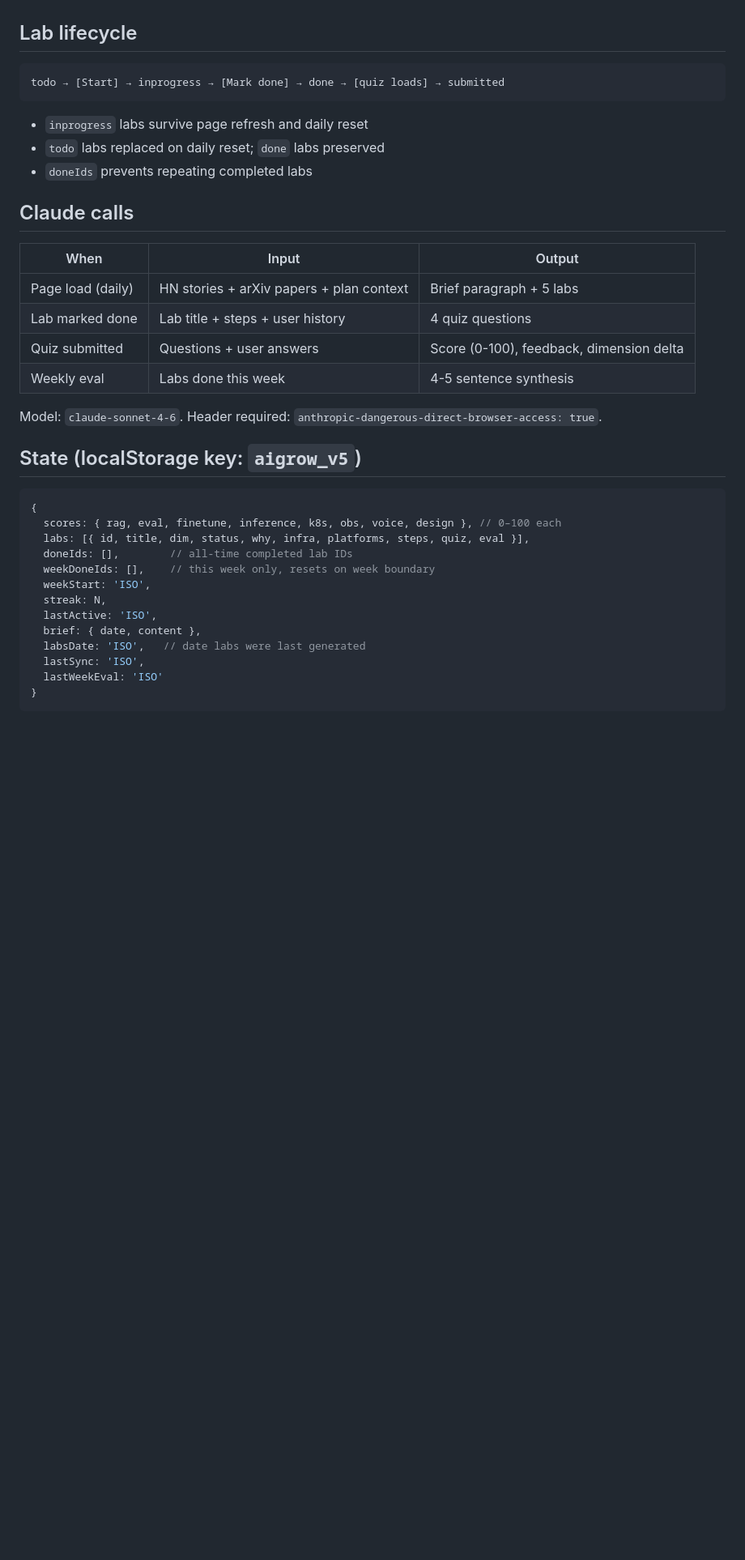
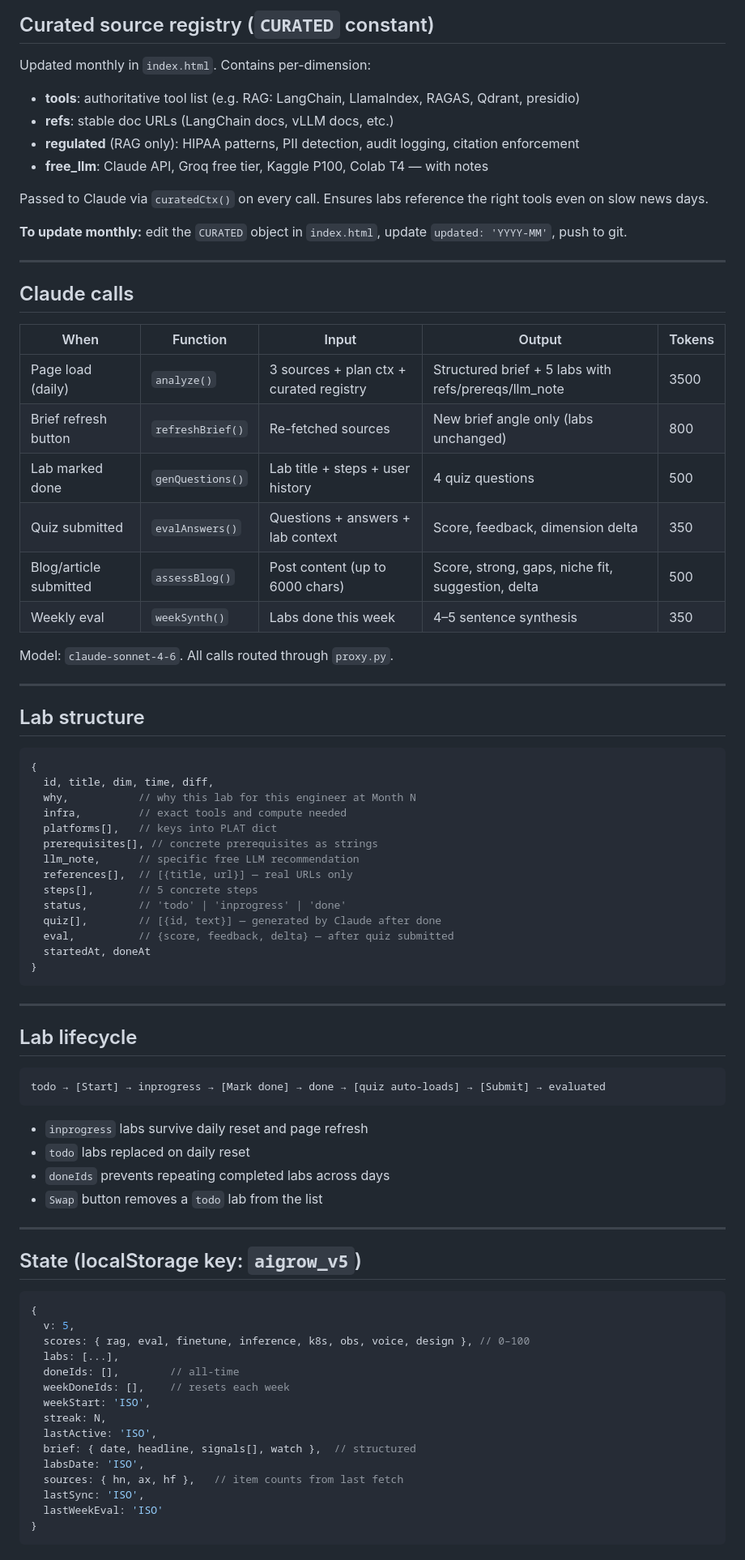
Before and after one commit to tkandhati/AI-Engineer, a Markdown page: DESIGN.md, the part around one of its changes. Shown at 81% size. Rendered like a GitHub page; blank space fills up the shorter version.

````diff
--- a/DESIGN.md
+++ b/DESIGN.md
@@ -24,34 +63,75 @@ Cached by date. One Claude call per day unless manually refreshed.
+## Curated source registry (`CURATED` constant)
+Updated monthly in `index.html`. Contains per-dimension:
+- **tools**: authoritative tool list (e.g. RAG: LangChain, LlamaIndex, RAGAS, Qdrant, presidio)
+- **refs**: stable doc URLs (LangChain docs, vLLM docs, etc.)
+- **regulated** (RAG only): HIPAA patterns, PII detection, audit logging, citation enforcement
+- **free_llm**: Claude API, Groq free tier, Kaggle P100, Colab T4 — with notes
+
+Passed to Claude via `curatedCtx()` on every call. Ensures labs reference the right tools even on slow news days.
+
+**To update monthly:** edit the `CURATED` object in `index.html`, update `updated: 'YYYY-MM'`, push to git.
+
+---
+
+## Claude calls
+| When | Function | Input | Output | Tokens |
+|---|---|---|---|---|
+| Page load (daily) | `analyze()` | 3 sources + plan ctx + curated registry | Structured brief + 5 labs with refs/prereqs/llm_note | 3500 |
+| Brief refresh button | `refreshBrief()` | Re-fetched sources | New brief angle only (labs unchanged) | 800 |
+| Lab marked done | `genQuestions()` | Lab title + steps + user history | 4 quiz questions | 500 |
+| Quiz submitted | `evalAnswers()` | Questions + answers + lab context | Score, feedback, dimension delta | 350 |
+| Blog/article submitted | `assessBlog()` | Post content (up to 6000 chars) | Score, strong, gaps, niche fit, suggestion, delta | 500 |
+| Weekly eval | `weekSynth()` | Labs done this week | 4–5 sentence synthesis | 350 |
+
+Model: `claude-sonnet-4-6`. All calls routed through `proxy.py`.
+
+---
+
+## Lab structure
+```js
+{
+  id, title, dim, time, diff,
+  why,           // why this lab for this engineer at Month N
+  infra,         // exact tools and compute needed
+  platforms[],   // keys into PLAT dict
+  prerequisites[], // concrete prerequisites as strings
+  llm_note,      // specific free LLM recommendation
+  references[],  // [{title, url}] — real URLs only
+  steps[],       // 5 concrete steps
+  status,        // 'todo' | 'inprogress' | 'done'
+  quiz[],        // [{id, text}] — generated by Claude after done
+  eval,          // {score, feedback, delta} — after quiz submitted
+  startedAt, doneAt
+}
+```
+
+---
 
 ## Lab lifecycle
 ```
-todo → [Start] → inprogress → [Mark done] → done → [quiz loads] → submitted
+todo → [Start] → inprogress → [Mark done] → done → [quiz auto-loads] → [Submit] → evaluated
 ```
-- `inprogress` labs survive page refresh and daily reset
-- `todo` labs replaced on daily reset; `done` labs preserved
-- `doneIds` prevents repeating completed labs
+- `inprogress` labs survive daily reset and page refresh
+- `todo` labs replaced on daily reset
+- `doneIds` prevents repeating completed labs across days
+- `Swap` button removes a `todo` lab from the list
 
-## Claude calls
-| When | Input | Output |
-|---|---|---|
-| Page load (daily) | HN stories + arXiv papers + plan context | Brief paragraph + 5 labs |
-| Lab marked done | Lab title + steps + user history | 4 quiz questions |
-| Quiz submitted | Questions + user answers | Score (0-100), feedback, dimension delta |
-| Weekly eval | Labs done this week | 4-5 sentence synthesis |
-
-Model: `claude-sonnet-4-6`. Header required: `anthropic-dangerous-direct-browser-access: true`.
+---
 
 ## State (localStorage key: `aigrow_v5`)
 ```js
 {
-  scores: { rag, eval, finetune, inference, k8s, obs, voice, design }, // 0–100 each
-  labs: [{ id, title, dim, status, why, infra, platforms, steps, quiz, eval }],
-  doneIds: [],        // all-time completed lab IDs
-  weekDoneIds: [],    // this week only, resets on week boundary
+  v: 5,
+  scores: { rag, eval, finetune, inference, k8s, obs, voice, design }, // 0–100
+  labs: [...],
+  doneIds: [],        // all-time
+  weekDoneIds: [],    // resets each week
   weekStart: 'ISO',
   streak: N,
   lastActive: 'ISO',
-  brief: { date, content },
-  labsDate: 'ISO',   // date labs were last generated
+  brief: { date, headline, signals[], watch },  // structured
+  labsDate: 'ISO',
+  sources: { hn, ax, hf },   // item counts from last fetch
   lastSync: 'ISO',
   lastWeekEval: 'ISO'
 }
````
Also changed, not shown: other parts of DESIGN.md (+85 -18 lines).
